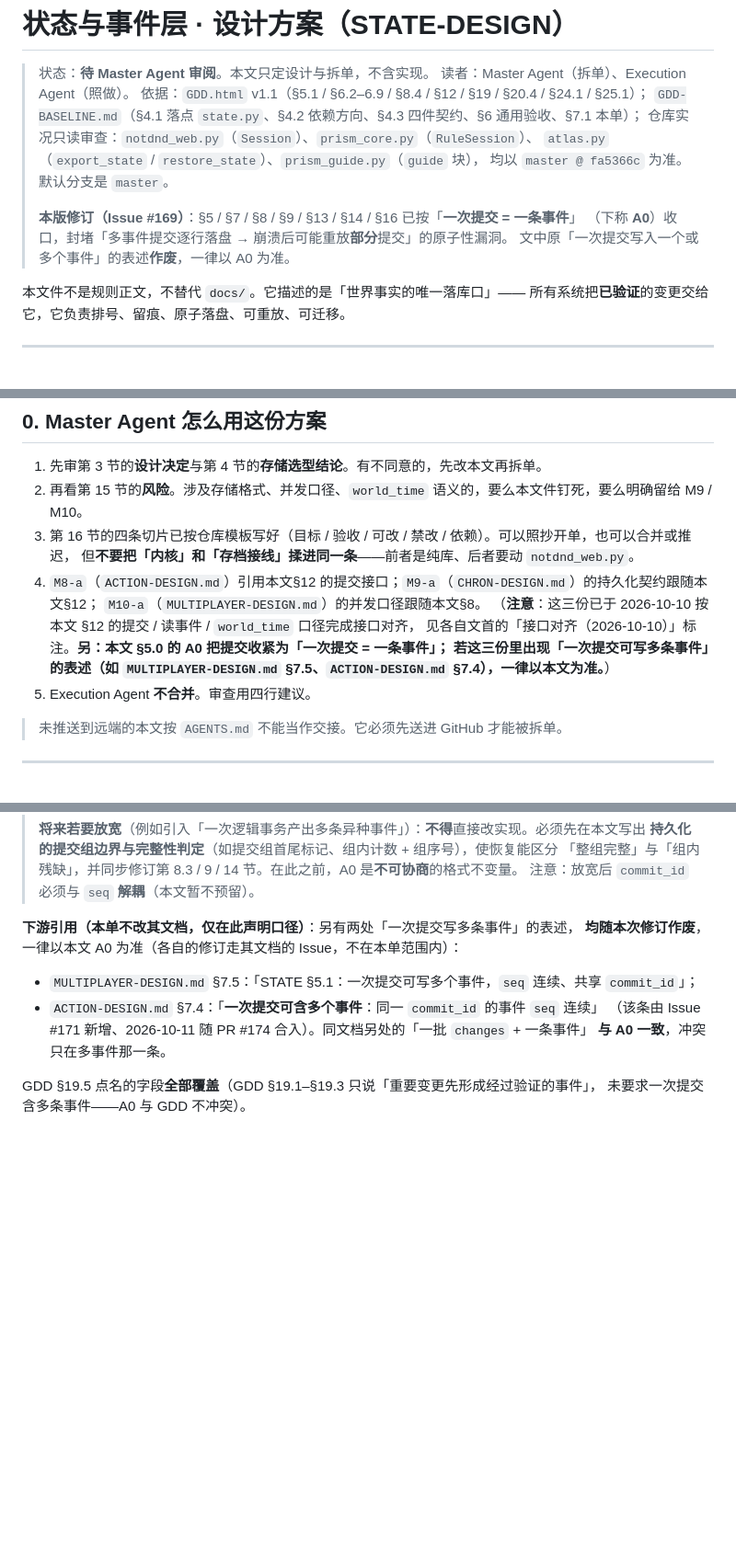
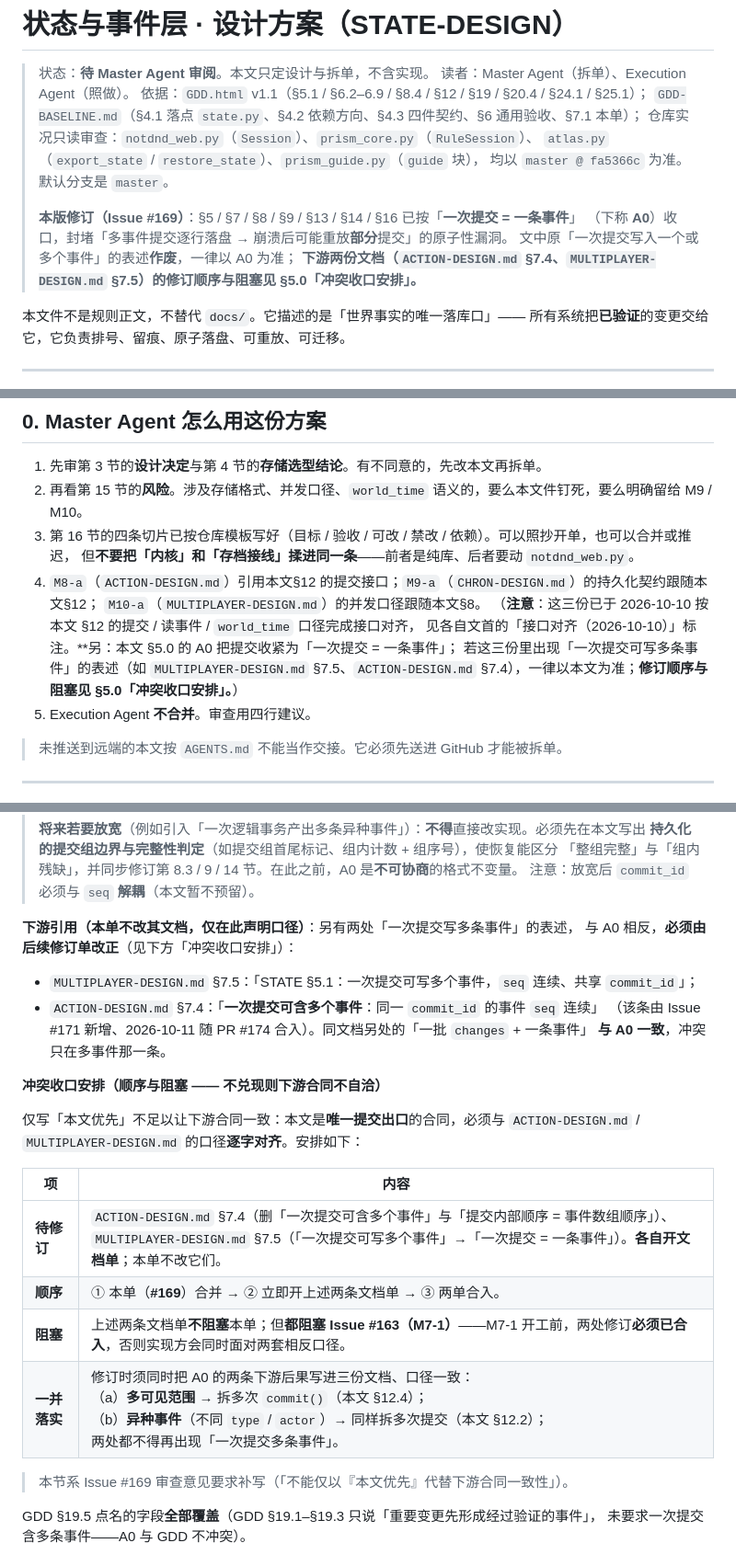
Before and after one commit to ctrlshiftaltdel/NotDND, a Markdown page: STATE-DESIGN.md, 3 parts joined by grey strips. Shown at 92% size. Rendered like a GitHub page; blank space fills up the shorter version.

```diff
--- a/STATE-DESIGN.md
+++ b/STATE-DESIGN.md
@@ -10,7 +10,8 @@
 >
 > **本版修订（Issue #169）**：§5 / §7 / §8 / §9 / §13 / §14 / §16 已按「**一次提交 = 一条事件**」
 > （下称 **A0**）收口，封堵「多事件提交逐行落盘 → 崩溃后可能重放**部分**提交」的原子性漏洞。
-> 文中原「一次提交写入一个或多个事件」的表述**作废**，一律以 A0 为准。
+> 文中原「一次提交写入一个或多个事件」的表述**作废**，一律以 A0 为准；
+> **下游两份文档（`ACTION-DESIGN.md` §7.4、`MULTIPLAYER-DESIGN.md` §7.5）的修订顺序与阻塞见 §5.0「冲突收口安排」。**
 
 本文件不是规则正文，不替代 `docs/`。它描述的是「世界事实的唯一落库口」——
 所有系统把**已验证**的变更交给它，它负责排号、留痕、原子落盘、可重放、可迁移。
@@ -27,7 +28,7 @@
    `M10-a`（`MULTIPLAYER-DESIGN.md`）的并发口径跟随本文§8。
    （**注意**：这三份已于 2026-10-10 按本文 §12 的提交 / 读事件 / `world_time` 口径完成接口对齐，
    见各自文首的「接口对齐（2026-10-10）」标注。**另：本文 §5.0 的 A0 把提交收紧为「一次提交 = 一条事件」；
-   若这三份里出现「一次提交可写多条事件」的表述（如 `MULTIPLAYER-DESIGN.md` §7.5、`ACTION-DESIGN.md` §7.4），一律以本文为准。**）
+   若这三份里出现「一次提交可写多条事件」的表述（如 `MULTIPLAYER-DESIGN.md` §7.5、`ACTION-DESIGN.md` §7.4），一律以本文为准；**修订顺序与阻塞见 §5.0「冲突收口安排」。**）
 5. Execution Agent **不合并**。审查用四行建议。
 
 > 未推送到远端的本文按 `AGENTS.md` 不能当作交接。它必须先送进 GitHub 才能被拆单。
@@ -183,12 +184,26 @@ web-saves/                          # 已 gitignore；本地运行物
 > 注意：放宽后 `commit_id` 必须与 `seq` **解耦**（本文暂不预留）。
 
 **下游引用（本单不改其文档，仅在此声明口径）**：另有两处「一次提交写多条事件」的表述，
-**均随本次修订作废**，一律以本文 A0 为准（各自的修订走其文档的 Issue，不在本单范围内）：
+与 A0 相反，**必须由后续修订单改正**（见下方「冲突收口安排」）：
 
 - `MULTIPLAYER-DESIGN.md` §7.5：「STATE §5.1：一次提交可写多个事件，`seq` 连续、共享 `commit_id`」；
 - `ACTION-DESIGN.md` §7.4：「**一次提交可含多个事件**：同一 `commit_id` 的事件 `seq` 连续」
   （该条由 Issue #171 新增、2026-10-11 随 PR #174 合入）。同文档另处的「一批 `changes` + 一条事件」
   **与 A0 一致**，冲突只在多事件那一条。
+
+**冲突收口安排（顺序与阻塞 —— 不兑现则下游合同不自洽）**
+
+仅写「本文优先」不足以让下游合同一致：本文是**唯一提交出口**的合同，必须与 `ACTION-DESIGN.md` /
+`MULTIPLAYER-DESIGN.md` 的口径**逐字对齐**。安排如下：
+
+| 项 | 内容 |
+|---|---|
+| **待修订** | `ACTION-DESIGN.md` §7.4（删「一次提交可含多个事件」与「提交内部顺序 = 事件数组顺序」）、`MULTIPLAYER-DESIGN.md` §7.5（「一次提交可写多个事件」→「一次提交 = 一条事件」）。**各自开文档单**；本单不改它们。 |
+| **顺序** | ① 本单（**#169**）合并 → ② 立即开上述两条文档单 → ③ 两单合入。 |
+| **阻塞** | 上述两条文档单**不阻塞**本单；但**都阻塞 Issue #163（M7-1）**——M7-1 开工前，两处修订**必须已合入**，否则实现方会同时面对两套相反口径。 |
+| **一并落实** | 修订时须同时把 A0 的两条下游后果写进三份文档、口径一致：<br>（a）**多可见范围** → 拆多次 `commit()`（本文 §12.4）；<br>（b）**异种事件**（不同 `type` / `actor`）→ 同样拆多次提交（本文 §12.2）；<br>两处都不得再出现「一次提交多条事件」。 |
+
+> 本节系 Issue #169 审查意见要求补写（「不能仅以『本文优先』代替下游合同一致性」）。
 
 GDD §19.5 点名的字段**全部覆盖**（GDD §19.1–§19.3 只说「重要变更先形成经过验证的事件」，
 未要求一次提交含多条事件——A0 与 GDD 不冲突）。
```
Also changed, not shown: other parts of STATE-DESIGN.md (+6 -6 lines).
